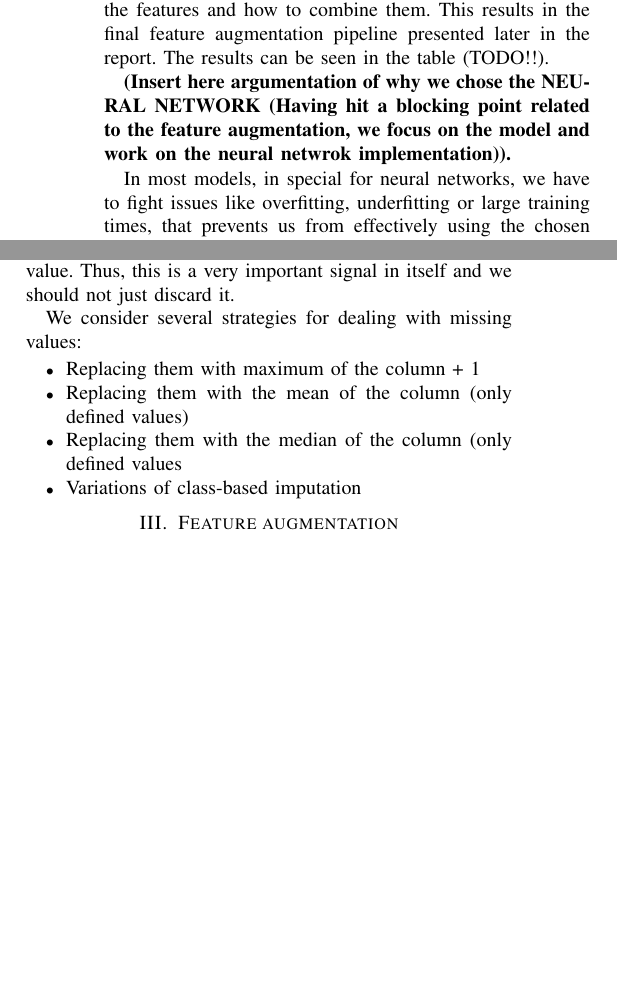
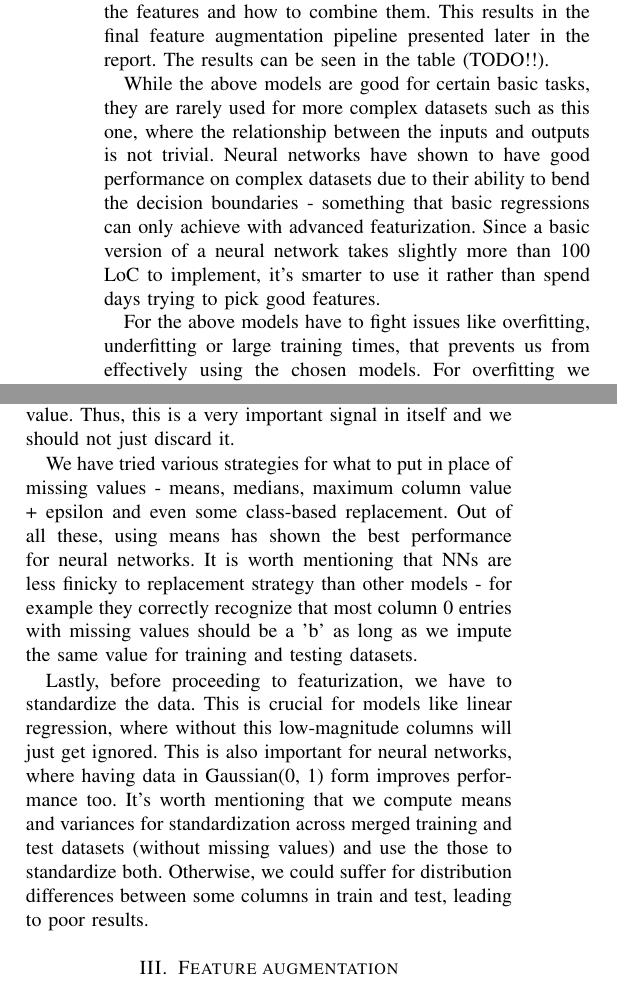
Before and after one commit to lyubinetz/higgs, a LaTeX paper (latex-report/report.tex): two parts of the columns of page 1 of 2, joined at a grey line, cut so that both start at the same text, the shorter picture padded with empty space. Compiled offline with pdfLaTeX.

Commit message:
Some report improvements

```diff
--- a/latex-report/report.tex
+++ b/latex-report/report.tex
@@ -23,9 +23,9 @@ We start with no featurization and basic models as linear regression, ridge regr
 We then turn our heads towards feature augmentation and add a polynomial basis of degree 2 for each feature. As expected, the accuracy increases as presented in table (TODO!!).
 Then we dive deeper into data analysis and we try to understand the features and how to combine them. This results in the final feature augmentation pipeline presented later in the report. The results can be seen in the table (TODO!!).
 
-\textbf{(Insert here argumentation of why we chose the NEURAL NETWORK (Having hit a blocking point related to the feature augmentation, we focus on the model and work on the neural netwrok implementation)).}
+While the above models are good for certain basic tasks, they are rarely used for more complex datasets such as this one, where the relationship between the inputs and outputs is not trivial. Neural networks have shown to have good performance on complex datasets due to their ability to bend the decision boundaries - something that basic regressions can only achieve with advanced featurization. Since a basic version of a neural network takes slightly more than 100 LoC to implement, it's smarter to use it rather than spend days trying to pick good features.
 
-In most models, in special for neural networks, we have to fight issues like overfitting, underfitting or large training times, that prevents us from effectively using the chosen models. For overfitting we choose to use a regularization parameter and we analyze it's effectiveness later on in the paper. We tackle the large training times by changing the learning method from gradient descent to stochastic gradient descent which proves to be a great improvement.
+For the above models have to fight issues like overfitting, underfitting or large training times, that prevents us from effectively using the chosen models. For overfitting we choose to use a regularization parameter and we analyze it's effectiveness later on in the paper. We tackle the large training times of neural networks by changing the learning method from gradient descent to stochastic gradient descent which proved to be a great improvement.
 
 \section{Data analysis}
 Before employing any model, we proceed to do data imputation and cleaning procedures.
@@ -43,11 +43,7 @@ To start with, the provided dataset has a problem with missing values. After bas
 
-  We consider several strategies for dealing with missing values:
-  \begin{itemize}
-  	\item Replacing them with maximum of the column + 1
-  	\item Replacing them with the mean of the column (only defined values)
-  	\item Replacing them with the median of the column (only defined values
-  	\item Variations of class-based imputation
-  \end{itemize}
+We have tried various strategies for what to put in place of missing values - means, medians, maximum column value + epsilon and even some class-based replacement. Out of all these, using means has shown the best performance for neural networks. It is worth mentioning that NNs are less finicky to replacement strategy than other models - for example they correctly recognize that most column 0 entries with missing values should be a 'b' as long as we impute the same value for training and testing datasets.
+
+Lastly, before proceeding to featurization, we have to standardize the data. This is crucial for models like linear regression, where without this low-magnitude columns will just get ignored. This is also important for neural networks, where having data in Gaussian(0, 1) form improves performance too. It's worth mentioning that we compute means and variances for standardization across merged training and test datasets (without missing values) and use the those to standardize both. Otherwise, we could suffer for distribution differences between some columns in train and test, leading to poor results.
 
 \section{Feature augmentation}
 Throughout the competition we've tried many variants of the new features and chose the ones that have shown to provide the biggest benefits to our submission model. In the beginning, the process of deciding whether a new set of features was good involved doing a simple cross validation, but when result crossed the 0.84 mark, we started using 5-fold cross-validation to battle variance. The final list of used features is the following:
```
Also changed, not shown: latex-report/report.pdf, latex-report/report.tex (17 more changed lines).
